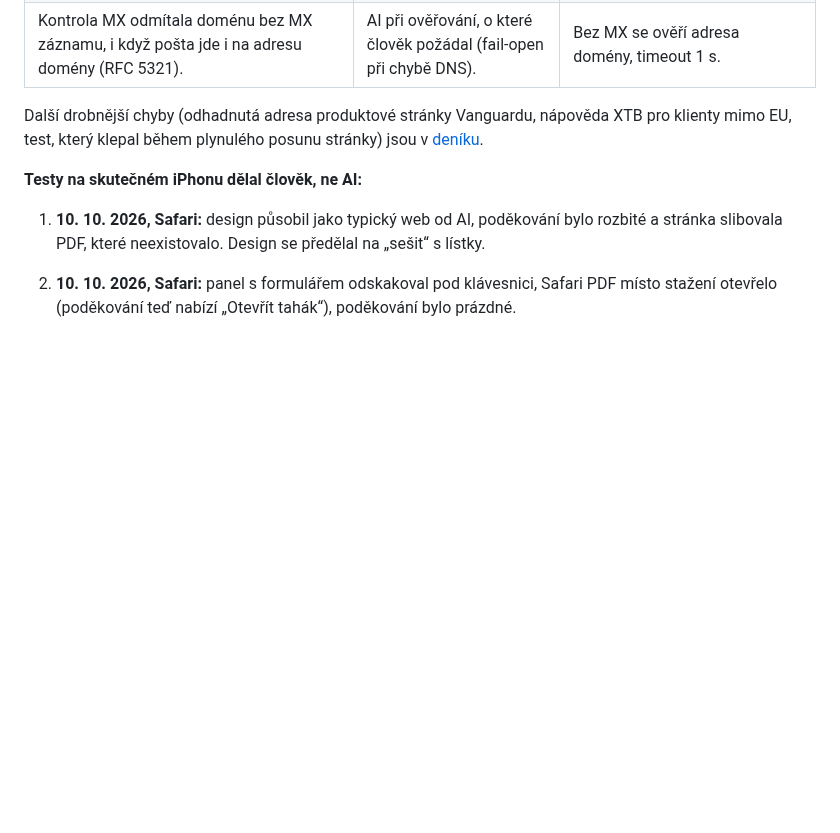
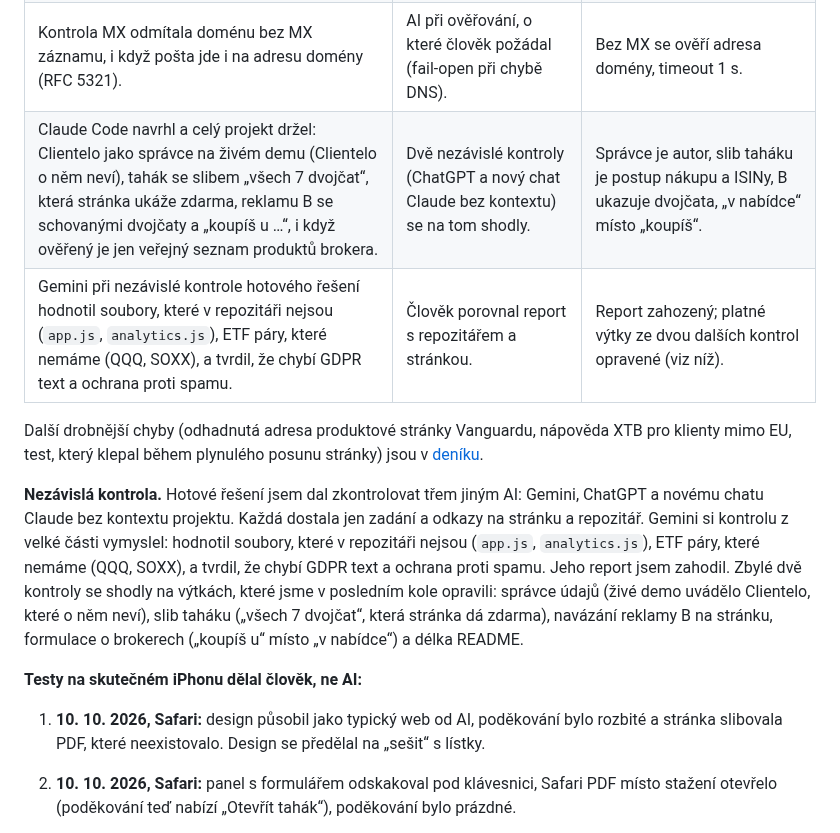
Before and after one commit to DanielKuchvalek/etf-landing, a Markdown page: README.md, the part around the change. Drawn GitHub-style; blank space fills up the shorter version.

Commit message:
README: nezávislá kontrola třemi AI a dva nové řádky v tabulce chyb AI
Gemini si kontrolu z velké části vymyslel (neexistující soubory app.js
a analytics.js, páry QQQ a SOXX, tvrzení o chybějícím GDPR textu
a ochraně proti spamu), report zahozený. ChatGPT a nový chat Claude
se shodly na výtkách opravených v tomhle kole (správce údajů, slib
taháku, reklama B, formulace o brokerech, délka README).

Co-Authored-By: Claude Opus 5.5 <noreply@anthropic.com>

```diff
--- a/README.md
+++ b/README.md
@@ -206,8 +206,12 @@ Seřazené podle očekávaného dopadu na konverzi návštěva → odeslání. H
 | Panel s formulářem po klepnutí do pole odskočil pod klávesnici. Po opravě tlačítko zakryla lišta s návrhy e-mailů nad klávesnicí. Headless Chrome ani simulace ve WebKitu klávesnici a lištu neukázaly. | Dva testy na skutečném iPhonu (člověk). | Panel podle `visualViewport`, tlačítko hned pod polem a rezerva 50 px na lištu. Test ve WebKitu lištu teď kreslí. |
 | Limit 10 kontaktů za hodinu z jedné IP brala jako bezpečný pro skutečné lidi. | Člověk upozornil na sdílené IP mobilních operátorů (CGNAT). | 30 za hodinu, odmítnutí se zapisují do logu. |
 | Kontrola MX odmítala doménu bez MX záznamu, i když pošta jde i na adresu domény (RFC 5321). | AI při ověřování, o které člověk požádal (fail-open při chybě DNS). | Bez MX se ověří adresa domény, timeout 1 s. |
+| Claude Code navrhl a celý projekt držel: Clientelo jako správce na živém demu (Clientelo o něm neví), tahák se slibem „všech 7 dvojčat“, která stránka ukáže zdarma, reklamu B se schovanými dvojčaty a „koupíš u …“, i když ověřený je jen veřejný seznam produktů brokera. | Dvě nezávislé kontroly (ChatGPT a nový chat Claude bez kontextu) se na tom shodly. | Správce je autor, slib taháku je postup nákupu a ISINy, B ukazuje dvojčata, „v nabídce“ místo „koupíš“. |
+| Gemini při nezávislé kontrole hotového řešení hodnotil soubory, které v repozitáři nejsou (`app.js`, `analytics.js`), ETF páry, které nemáme (QQQ, SOXX), a tvrdil, že chybí GDPR text a ochrana proti spamu. | Člověk porovnal report s repozitářem a stránkou. | Report zahozený; platné výtky ze dvou dalších kontrol opravené (viz níž). |
 
 Další drobnější chyby (odhadnutá adresa produktové stránky Vanguardu, nápověda XTB pro klienty mimo EU, test, který klepal během plynulého posunu stránky) jsou v [deníku](ai-log/denik.md).
+
+**Nezávislá kontrola.** Hotové řešení jsem dal zkontrolovat třem jiným AI: Gemini, ChatGPT a novému chatu Claude bez kontextu projektu. Každá dostala jen zadání a odkazy na stránku a repozitář. Gemini si kontrolu z velké části vymyslel: hodnotil soubory, které v repozitáři nejsou (`app.js`, `analytics.js`), ETF páry, které nemáme (QQQ, SOXX), a tvrdil, že chybí GDPR text a ochrana proti spamu. Jeho report jsem zahodil. Zbylé dvě kontroly se shodly na výtkách, které jsme v posledním kole opravili: správce údajů (živé demo uvádělo Clientelo, které o něm neví), slib taháku („všech 7 dvojčat“, která stránka dá zdarma), navázání reklamy B na stránku, formulace o brokerech („koupíš u“ místo „v nabídce“) a délka README.
 
 **Testy na skutečném iPhonu dělal člověk, ne AI:**
 
```
